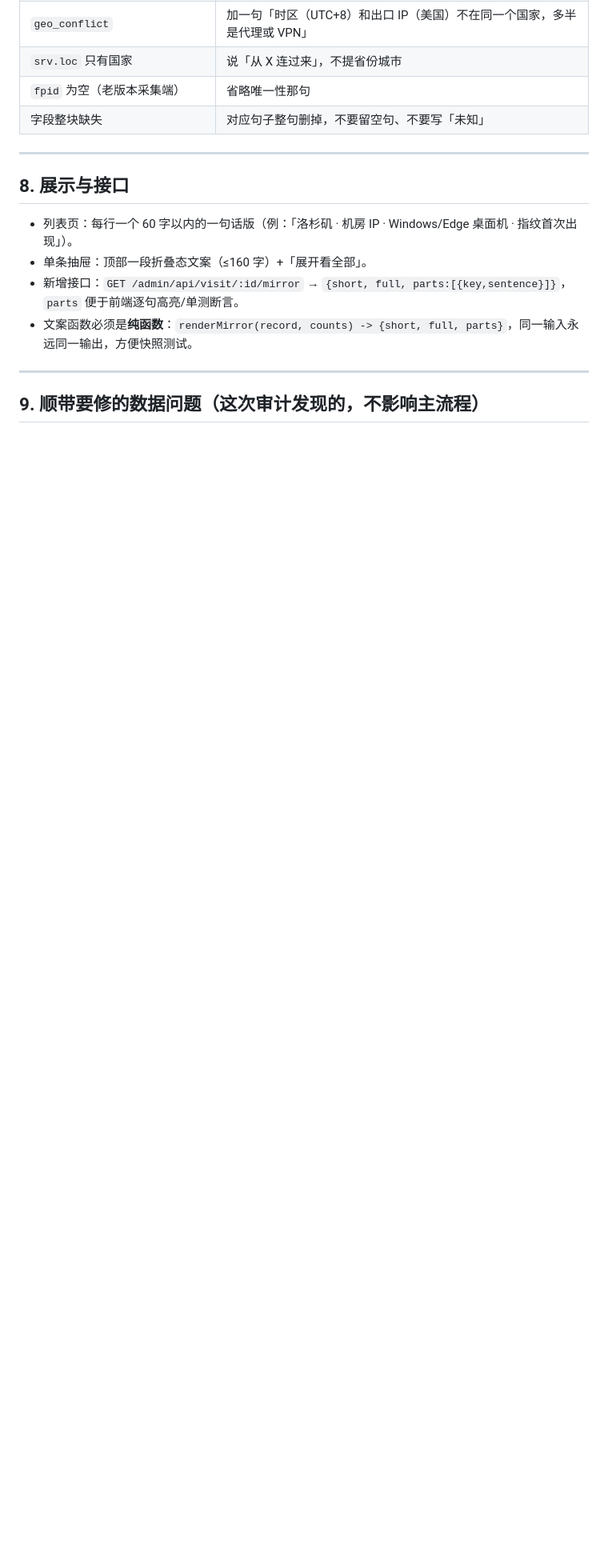
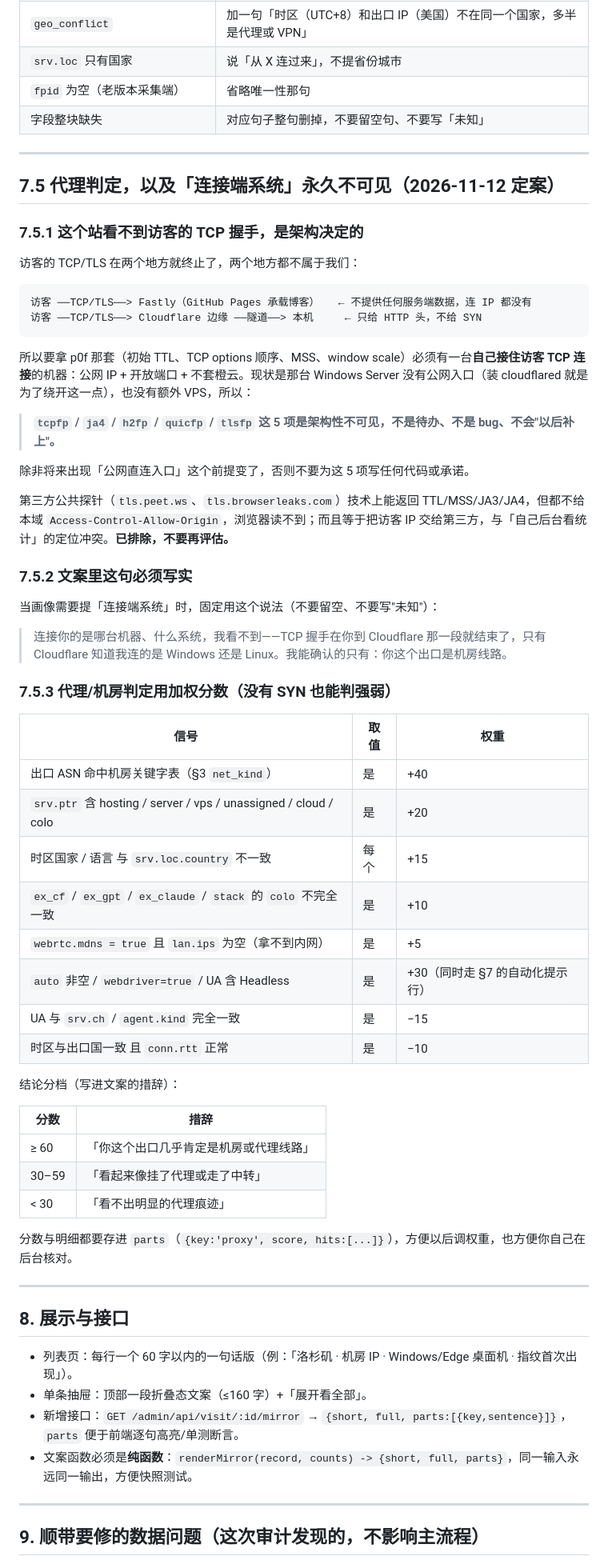
Before and after one commit to Blue-radish/Blue-radish.github.io, a Markdown page: specs/2026-11-11-visitor-mirror.md, the part around one of its changes. Shown at 80% size. Rendered like a GitHub page; blank space fills up the shorter version.

Commit message:
docs(spec): 定案 v1 握手层指纹架构性不可见，补代理评分规则
那台 Windows Server 没有公网入口（装 cloudflared 就是因为这个），
也不加 VPS，所以 tcpfp/ja4/h2fp/quicfp/tlsfp 这 5 项永远不会有数据。

- 契约附录 A：把这 5 项标注为「架构性不可见」，明确不是待办、后台别显示
  「待补」、画像别写「未知」
- mirror 规格新增 §7.5：
  - 说明访客 TCP 分别终止在 Fastly 和 Cloudflare，两者都不给源站
  - 排除第三方公共探针（CORS 不给、且等于把访客 IP 交出去）
  - 「连接端系统」的固定文案措辞
  - 代理/机房判定加权评分表（机房 ASN +40、PTR +20、时区语言不符 +15、
    headless +30、UA-CH 一致 -15 …）+ 三档措辞
  - 验收清单补 3 条（含「不得出现连接端 OS 推断」）

````diff
--- a/specs/2026-11-11-visitor-mirror.md
+++ b/specs/2026-11-11-visitor-mirror.md
@@ -108,6 +108,56 @@
 | `srv.loc` 只有国家 | 说「从 X 连过来」，不提省份城市 |
 | `fpid` 为空（老版本采集端） | 省略唯一性那句 |
 | 字段整块缺失 | 对应句子整句删掉，不要留空句、不要写「未知」 |
+
+---
+
+## 7.5 代理判定，以及「连接端系统」永久不可见（2026-11-12 定案）
+
+### 7.5.1 这个站看不到访客的 TCP 握手，是架构决定的
+
+访客的 TCP/TLS 在两个地方就终止了，两个地方都不属于我们：
+
+```
+访客 ──TCP/TLS──> Fastly（GitHub Pages 承载博客）   ← 不提供任何服务端数据，连 IP 都没有
+访客 ──TCP/TLS──> Cloudflare 边缘 ──隧道──> 本机     ← 只给 HTTP 头，不给 SYN
+```
+
+所以要拿 p0f 那套（初始 TTL、TCP options 顺序、MSS、window scale）必须有一台**自己接住访客 TCP 连接**的机器：公网 IP + 开放端口 + 不套橙云。现状是那台 Windows Server 没有公网入口（装 cloudflared 就是为了绕开这一点），也没有额外 VPS，所以：
+
+> **`tcpfp` / `ja4` / `h2fp` / `quicfp` / `tlsfp` 这 5 项是架构性不可见，不是待办、不是 bug、不会"以后补上"。**
+
+除非将来出现「公网直连入口」这个前提变了，否则不要为这 5 项写任何代码或承诺。
+
+第三方公共探针（`tls.peet.ws`、`tls.browserleaks.com`）技术上能返回 TTL/MSS/JA3/JA4，但都不给本域 `Access-Control-Allow-Origin`，浏览器读不到；而且等于把访客 IP 交给第三方，与「自己后台看统计」的定位冲突。**已排除，不要再评估。**
+
+### 7.5.2 文案里这句必须写实
+
+当画像需要提「连接端系统」时，固定用这个说法（不要留空、不要写"未知"）：
+
+> 连接你的是哪台机器、什么系统，我看不到——TCP 握手在你到 Cloudflare 那一段就结束了，只有 Cloudflare 知道我连的是 Windows 还是 Linux。我能确认的只有：你这个出口是机房线路。
+
+### 7.5.3 代理/机房判定用加权分数（没有 SYN 也能判强弱）
+
+| 信号 | 取值 | 权重 |
+|---|---|---|
+| 出口 ASN 命中机房关键字表（§3 `net_kind`） | 是 | +40 |
+| `srv.ptr` 含 hosting / server / vps / unassigned / cloud / colo | 是 | +20 |
+| 时区国家 / 语言 与 `srv.loc.country` 不一致 | 每个 | +15 |
+| `ex_cf` / `ex_gpt` / `ex_claude` / `stack` 的 `colo` 不完全一致 | 是 | +10 |
+| `webrtc.mdns = true` 且 `lan.ips` 为空（拿不到内网） | 是 | +5 |
+| `auto` 非空 / `webdriver=true` / UA 含 Headless | 是 | +30（同时走 §7 的自动化提示行） |
+| UA 与 `srv.ch` / `agent.kind` 完全一致 | 是 | −15 |
+| 时区与出口国一致 且 `conn.rtt` 正常 | 是 | −10 |
+
+结论分档（写进文案的措辞）：
+
+| 分数 | 措辞 |
+|---|---|
+| ≥ 60 | 「你这个出口几乎肯定是机房或代理线路」 |
+| 30–59 | 「看起来像挂了代理或走了中转」 |
+| < 30 | 「看不出明显的代理痕迹」 |
+
+分数与明细都要存进 `parts`（`{key:'proxy', score, hits:[...]}`），方便以后调权重，也方便你自己在后台核对。
 
 ---
 
````
Also changed, not shown: other parts of specs/2026-11-11-visitor-mirror.md (+4 -1 lines), specs/radishcloud-contract.md (+2 -0 lines).
